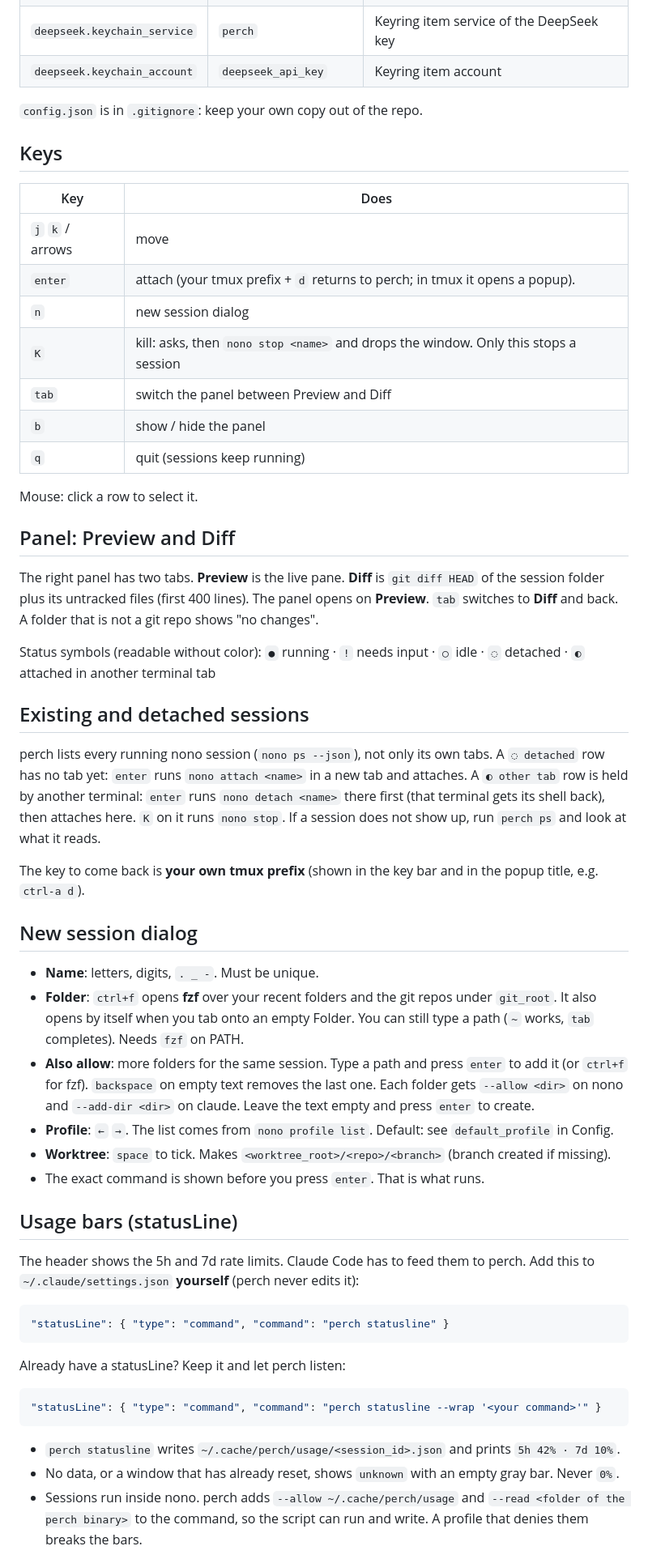
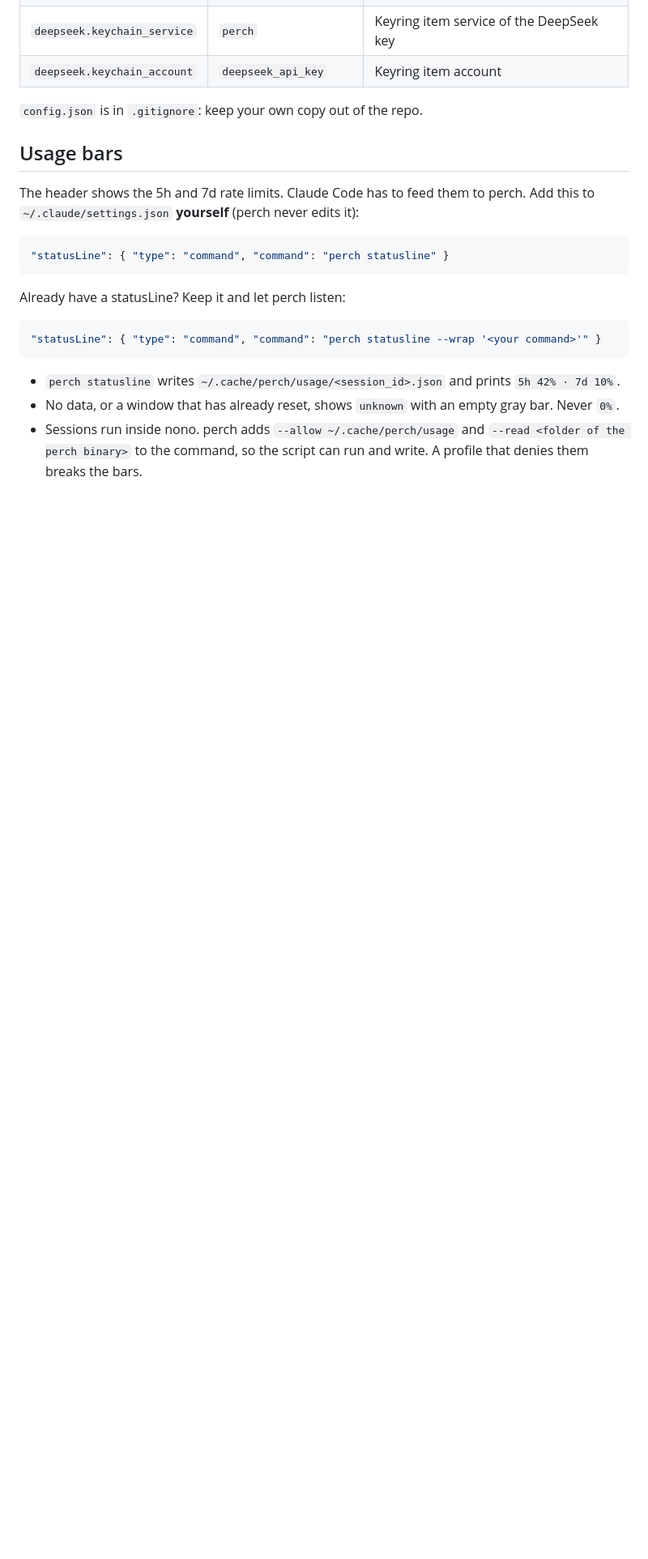
Before and after one commit to rmencattini/perch, a Markdown page: README.md, the part around one of its changes. Shown at 81% size. Rendered like a GitHub page; blank space fills up the shorter version.

```diff
--- a/README.md
+++ b/README.md
@@ -27,48 +99,7 @@ Optional file: `~/.config/perch/config.json` (`$XDG_CONFIG_HOME/perch/config.jso
 
 `config.json` is in `.gitignore`: keep your own copy out of the repo.
 
-## Keys
-
-| Key | Does |
-|---|---|
-| `j` `k` / arrows | move |
-| `enter` | attach (your tmux prefix + `d` returns to perch; in tmux it opens a popup). |
-| `n` | new session dialog |
-| `K` | kill: asks, then `nono stop <name>` and drops the window. Only this stops a session |
-| `tab` | switch the panel between Preview and Diff |
-| `b` | show / hide the panel |
-| `q` | quit (sessions keep running) |
-
-Mouse: click a row to select it.
-
-## Panel: Preview and Diff
-
-The right panel has two tabs. **Preview** is the live pane. **Diff** is `git diff HEAD` of the session folder plus its untracked files (first 400 lines).
-The panel opens on **Preview**. `tab` switches to **Diff** and back.
-A folder that is not a git repo shows "no changes".
-
-Status symbols (readable without color):
-`●` running · `!` needs input · `○` idle · `◌` detached · `◐` attached in another terminal tab
-
-## Existing and detached sessions
-
-perch lists every running nono session (`nono ps --json`), not only its own tabs.
-A `◌ detached` row has no tab yet: `enter` runs `nono attach <name>` in a new tab and attaches.
-A `◐ other tab` row is held by another terminal: `enter` runs `nono detach <name>` there first (that terminal gets its shell back), then attaches here.
-`K` on it runs `nono stop`. If a session does not show up, run `perch ps` and look at what it reads.
-
-The key to come back is **your own tmux prefix** (shown in the key bar and in the popup title, e.g. `ctrl-a d`).
-
-## New session dialog
-
-- **Name**: letters, digits, `. _ -`. Must be unique.
-- **Folder**: `ctrl+f` opens **fzf** over your recent folders and the git repos under `git_root`. It also opens by itself when you tab onto an empty Folder. You can still type a path (`~` works, `tab` completes). Needs `fzf` on PATH.
-- **Also allow**: more folders for the same session. Type a path and press `enter` to add it (or `ctrl+f` for fzf). `backspace` on empty text removes the last one. Each folder gets `--allow <dir>` on nono and `--add-dir <dir>` on claude. Leave the text empty and press `enter` to create.
-- **Profile**: `←` `→`. The list comes from `nono profile list`. Default: see `default_profile` in Config.
-- **Worktree**: `space` to tick. Makes `<worktree_root>/<repo>/<branch>` (branch created if missing).
-- The exact command is shown before you press `enter`. That is what runs.
-
-## Usage bars (statusLine)
+## Usage bars
 
 The header shows the 5h and 7d rate limits. Claude Code has to feed them to perch.
 Add this to `~/.claude/settings.json` **yourself** (perch never edits it):
@@ -85,6 +116,5 @@ Already have a statusLine? Keep it and let perch listen:
 
 - `perch statusline` writes `~/.cache/perch/usage/<session_id>.json` and prints `5h 42% · 7d 10%`.
 - No data, or a window that has already reset, shows `unknown` with an empty gray bar. Never `0%`.
-- Sessions run inside nono. perch adds `--allow ~/.cache/perch/usage` and `--read <folder of the perch binary>`
-  to the command, so the script can run and write. A profile that denies them breaks the bars.
+- Sessions run inside nono. perch adds `--allow ~/.cache/perch/usage` and `--read <folder of the perch binary>` to the command, so the script can run and write. A profile that denies them breaks the bars.
 
```
Also changed, not shown: other parts of README.md (+143 -13 lines), demo/out.gif (added), 10 other files.
